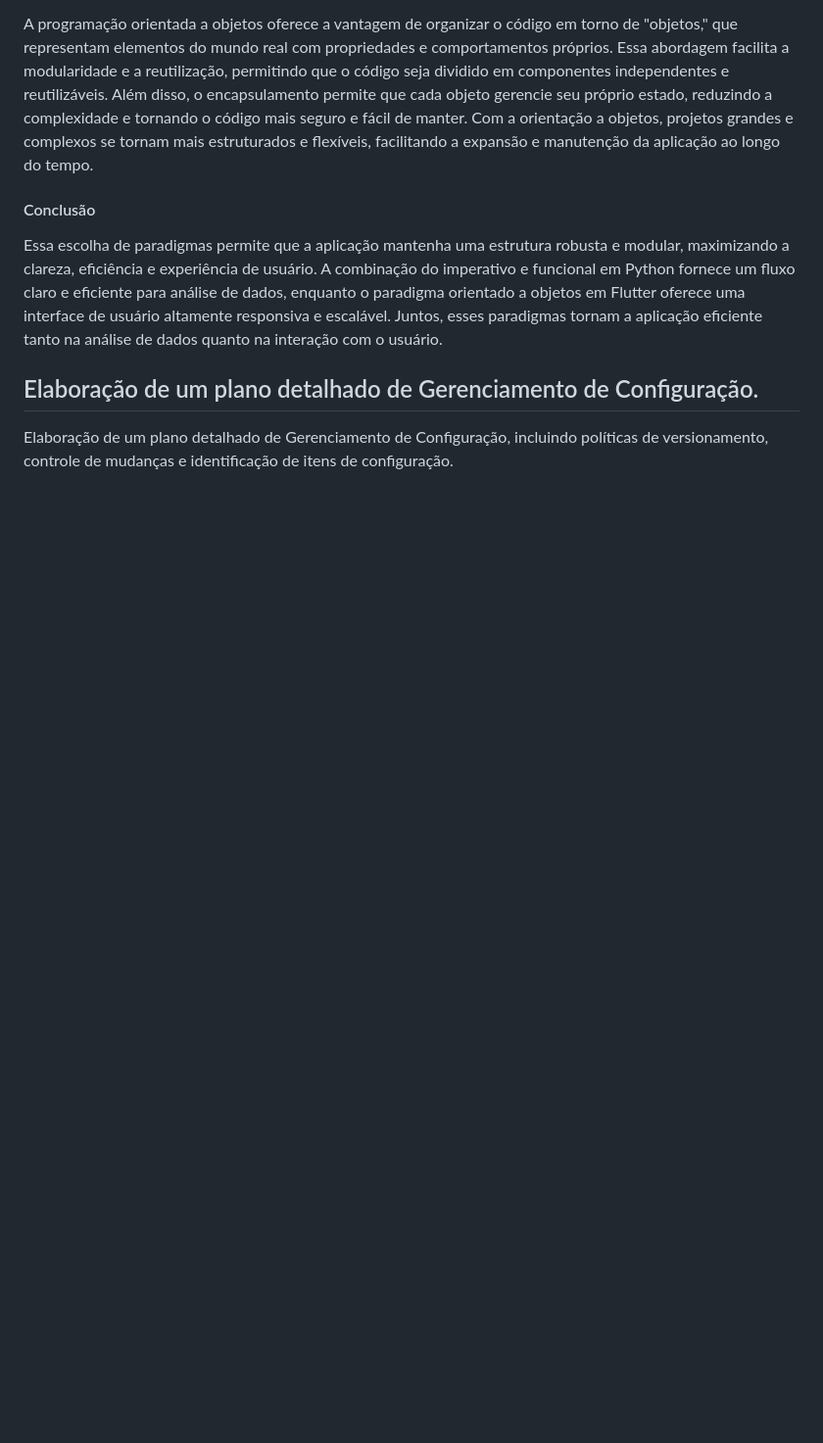
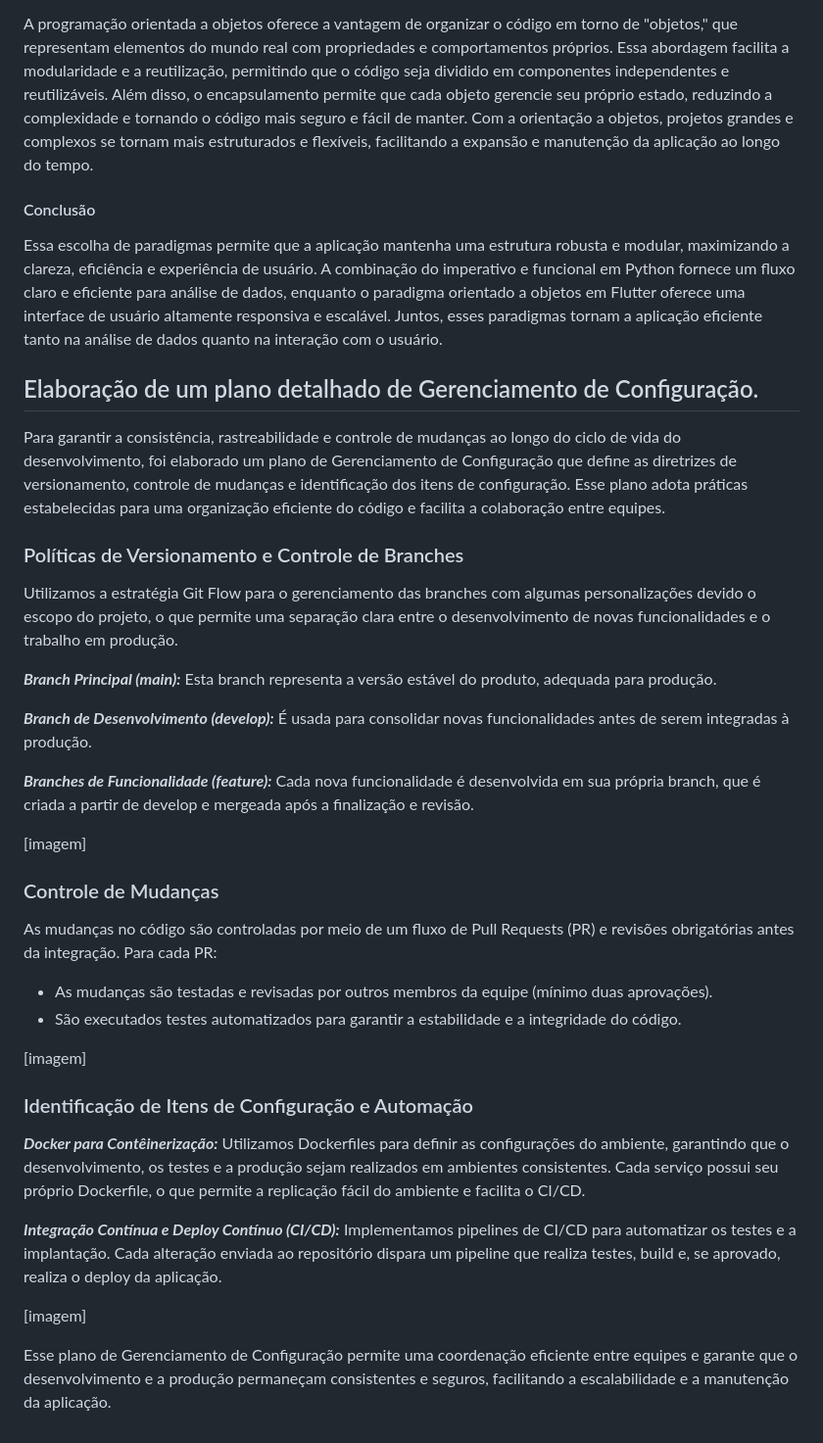
Before and after one commit to BrunoCarriaoMoreno/SafeGuard-App, a Markdown page: readme.md, the part around the change. Shown: that part at 98% size. Rendered like a GitHub page; blank space fills up the shorter version.

```diff
--- a/readme.md
+++ b/readme.md
@@ -67,4 +67,35 @@ Essa escolha de paradigmas permite que a aplicação mantenha uma estrutura robu
 
 ## Elaboração de um plano detalhado de Gerenciamento de Configuração.
 
-Elaboração de um plano detalhado de Gerenciamento de Configuração, incluindo políticas de versionamento, controle de mudanças e identificação de itens de configuração.
+Para garantir a consistência, rastreabilidade e controle de mudanças ao longo do ciclo de vida do desenvolvimento, foi elaborado um plano de Gerenciamento de Configuração que define as diretrizes de versionamento, controle de mudanças e identificação dos itens de configuração. Esse plano adota práticas estabelecidas para uma organização eficiente do código e facilita a colaboração entre equipes.
+
+### Políticas de Versionamento e Controle de Branches
+
+Utilizamos a estratégia Git Flow para o gerenciamento das branches com algumas personalizações devido o escopo do projeto, o que permite uma separação clara entre o desenvolvimento de novas funcionalidades e o trabalho em produção.
+
+***Branch Principal (main):*** Esta branch representa a versão estável do produto, adequada para produção.
+
+***Branch de Desenvolvimento (develop):*** É usada para consolidar novas funcionalidades antes de serem integradas à produção.
+
+***Branches de Funcionalidade (feature):*** Cada nova funcionalidade é desenvolvida em sua própria branch, que é criada a partir de develop e mergeada após a finalização e revisão.
+
+[imagem]
+
+### Controle de Mudanças
+
+As mudanças no código são controladas por meio de um fluxo de Pull Requests (PR) e revisões obrigatórias antes da integração. Para cada PR:
+
+- As mudanças são testadas e revisadas por outros membros da equipe (mínimo duas aprovações).
+- São executados testes automatizados para garantir a estabilidade e a integridade do código.
+
+[imagem]
+
+### Identificação de Itens de Configuração e Automação
+
+***Docker para Contêinerização:*** Utilizamos Dockerfiles para definir as configurações do ambiente, garantindo que o desenvolvimento, os testes e a produção sejam realizados em ambientes consistentes. Cada serviço possui seu próprio Dockerfile, o que permite a replicação fácil do ambiente e facilita o CI/CD.
+
+***Integração Contínua e Deploy Contínuo (CI/CD):*** Implementamos pipelines de CI/CD para automatizar os testes e a implantação. Cada alteração enviada ao repositório dispara um pipeline que realiza testes, build e, se aprovado, realiza o deploy da aplicação.
+
+[imagem]
+
+Esse plano de Gerenciamento de Configuração permite uma coordenação eficiente entre equipes e garante que o desenvolvimento e a produção permaneçam consistentes e seguros, facilitando a escalabilidade e a manutenção da aplicação.
```
